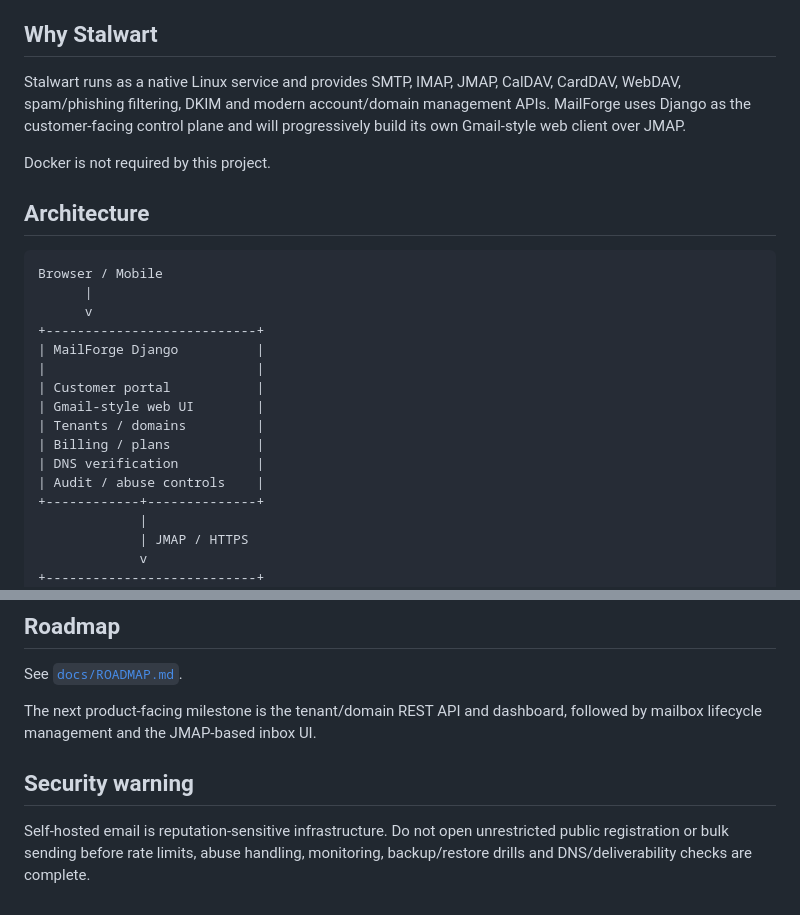
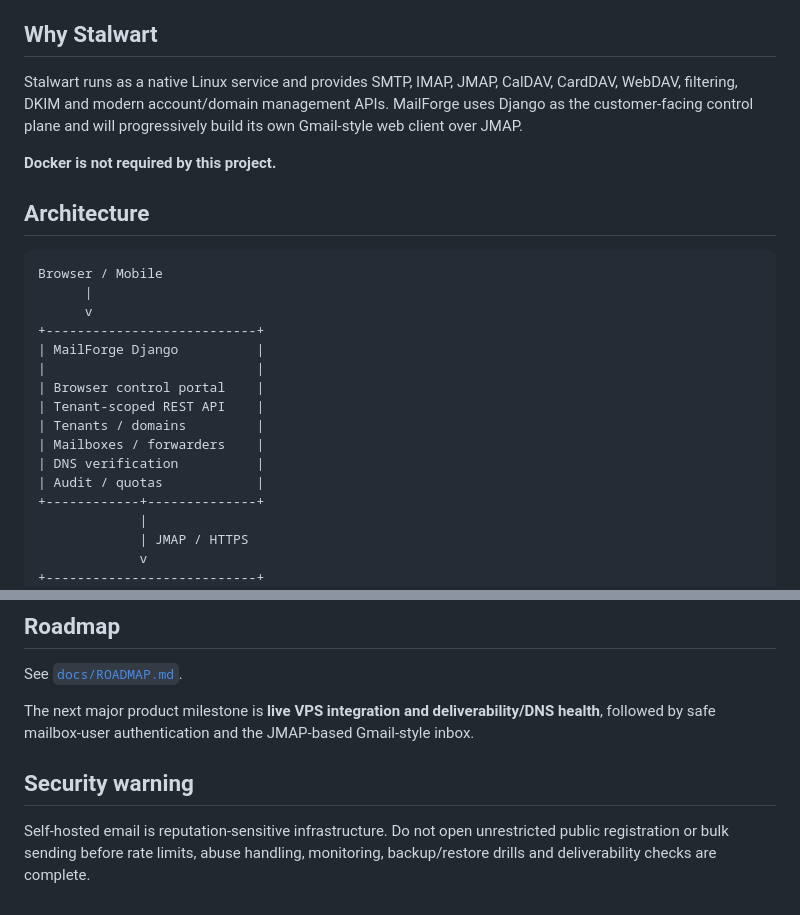
Before and after one commit to birleopold/mailforge-platform, a Markdown page: README.md, 2 parts joined by grey strips. Rendered like a GitHub page.

```diff
--- a/README.md
+++ b/README.md
@@ -14,9 +14,9 @@ Each customer/domain stays logically separated in MailForge, while the actual ma
 
 ## Why Stalwart
 
-Stalwart runs as a native Linux service and provides SMTP, IMAP, JMAP, CalDAV, CardDAV, WebDAV, spam/phishing filtering, DKIM and modern account/domain management APIs. MailForge uses Django as the customer-facing control plane and will progressively build its own Gmail-style web client over JMAP.
+Stalwart runs as a native Linux service and provides SMTP, IMAP, JMAP, CalDAV, CardDAV, WebDAV, filtering, DKIM and modern account/domain management APIs. MailForge uses Django as the customer-facing control plane and will progressively build its own Gmail-style web client over JMAP.
 
-Docker is not required by this project.
+**Docker is not required by this project.**
 
 ## Architecture
 
@@ -27,12 +27,12 @@ Browser / Mobile
 +---------------------------+
 | MailForge Django          |
 |                           |
-| Customer portal           |
-| Gmail-style web UI        |
+| Browser control portal    |
+| Tenant-scoped REST API    |
 | Tenants / domains         |
-| Billing / plans           |
+| Mailboxes / forwarders    |
 | DNS verification          |
-| Audit / abuse controls    |
+| Audit / quotas            |
 +------------+--------------+
              |
              | JMAP / HTTPS
@@ -125,8 +124,8 @@ Recommended native services:
 
 See [`docs/ROADMAP.md`](docs/ROADMAP.md).
 
-The next product-facing milestone is the tenant/domain REST API and dashboard, followed by mailbox lifecycle management and the JMAP-based inbox UI.
+The next major product milestone is **live VPS integration and deliverability/DNS health**, followed by safe mailbox-user authentication and the JMAP-based Gmail-style inbox.
 
 ## Security warning
 
-Self-hosted email is reputation-sensitive infrastructure. Do not open unrestricted public registration or bulk sending before rate limits, abuse handling, monitoring, backup/restore drills and DNS/deliverability checks are complete.
+Self-hosted email is reputation-sensitive infrastructure. Do not open unrestricted public registration or bulk sending before rate limits, abuse handling, monitoring, backup/restore drills and deliverability checks are complete.
```
Also changed, not shown: other parts of README.md (+45 -46 lines).
